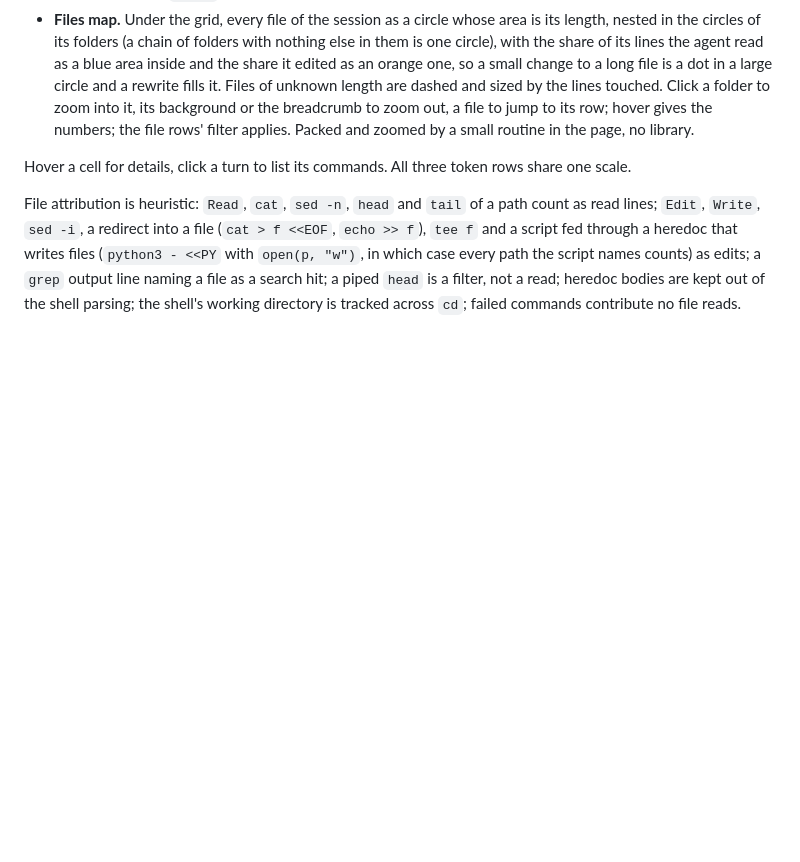
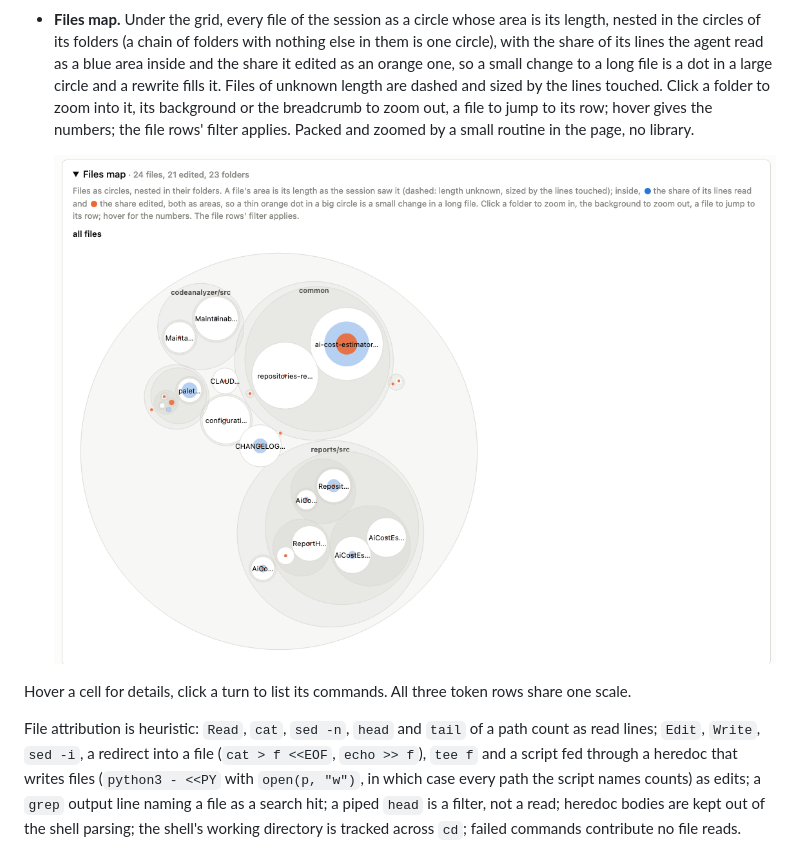
Before and after one commit to zeljkoobrenovic/agent-session-tracer, a Markdown page: README.md, the part around the change. Rendered like a GitHub page; pictures changed too: images/files-map.png (added); blank space fills up the shorter version.

Commit message:
README: files map screenshot
Co-Authored-By: Claude Fable 5.1 <noreply@anthropic.com>

```diff
--- a/README.md
+++ b/README.md
@@ -120,6 +120,8 @@ cache writes is not modelled.
   Click a folder to zoom into it, its background or the breadcrumb to zoom out, a file to jump to its row; hover
   gives the numbers; the file rows' filter applies. Packed and zoomed by a small routine in the page, no library.
 
+  ![The files map of a session: files as circles nested in their folders, the share of each file read in blue and edited in orange](images/files-map.png)
+
 Hover a cell for details, click a turn to list its commands. All three token rows share one scale.
 
 File attribution is heuristic: `Read`, `cat`, `sed -n`, `head` and `tail` of a path count as read lines; `Edit`,
```
